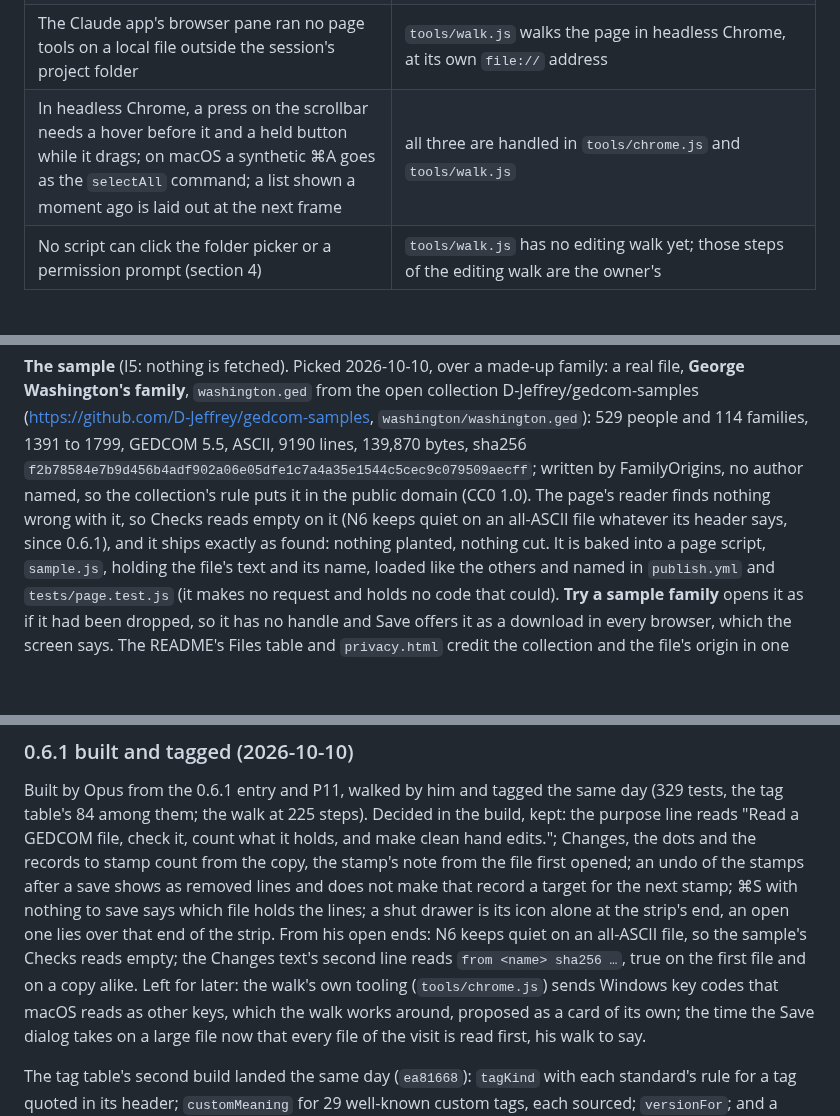
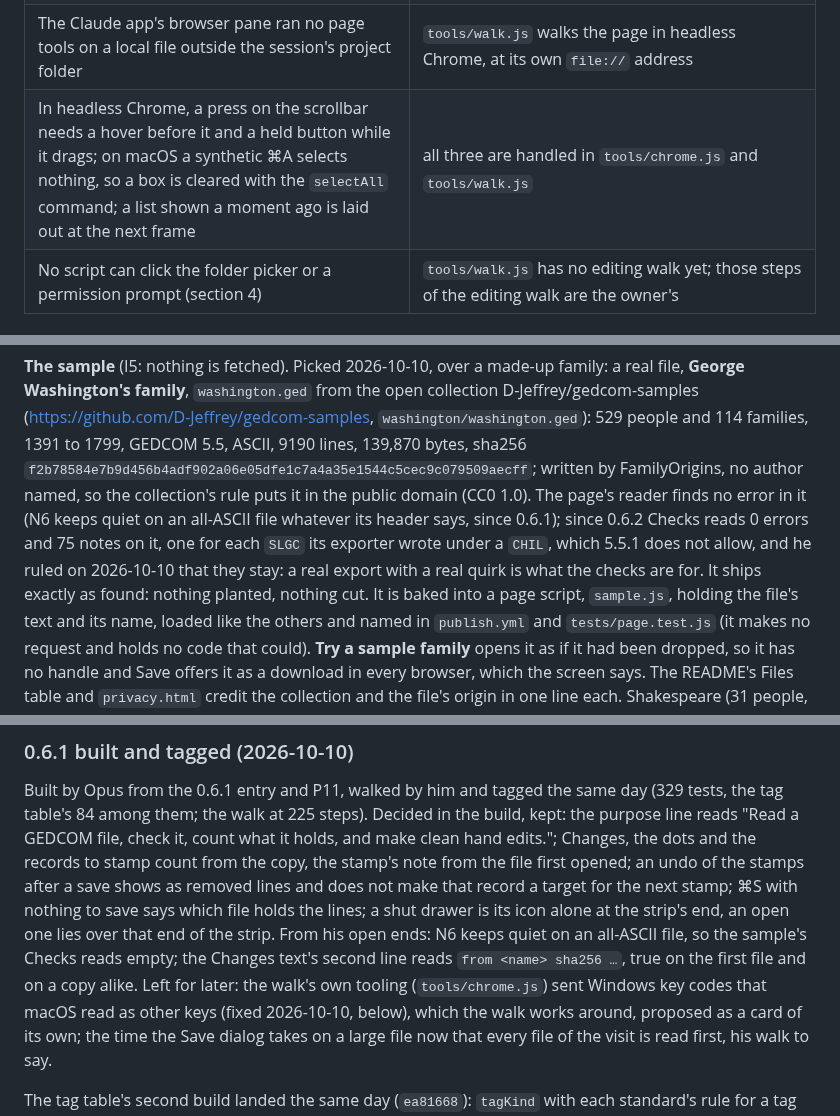
Before and after one commit to bunahu/gedcom-viewer, a Markdown page: BUILD-BRIEF.md, 3 parts joined by grey strips. Drawn GitHub-style; blank space fills up the shorter version.

```diff
--- a/BUILD-BRIEF.md
+++ b/BUILD-BRIEF.md
@@ -863,7 +864,7 @@ Phases 1 and 2 are built and pass every gate: `b6d1cb1` (phase 1), `bb21c71` (ph
 | Node 24 reads `node --test tests/` as one file named `tests` | the tests run as `node --test tests/*.test.js` (section 14) |
 | The Write and Edit tools turn a four-digit Unicode escape (a backslash, `u`, four hex digits) into the raw character. A raw U+2028 or U+2029 ends a JavaScript regular expression, and the file will not parse | write such escapes as `\u{…}` (a regular expression then needs the `u` flag), or build the character with `String.fromCharCode`; after writing, scan for raw U+2028, U+2029, U+0085 and U+FFFD, and run `node --check` |
 | The Claude app's browser pane ran no page tools on a local file outside the session's project folder | `tools/walk.js` walks the page in headless Chrome, at its own `file://` address |
-| In headless Chrome, a press on the scrollbar needs a hover before it and a held button while it drags; on macOS a synthetic ⌘A goes as the `selectAll` command; a list shown a moment ago is laid out at the next frame | all three are handled in `tools/chrome.js` and `tools/walk.js` |
+| In headless Chrome, a press on the scrollbar needs a hover before it and a held button while it drags; on macOS a synthetic ⌘A selects nothing, so a box is cleared with the `selectAll` command; a list shown a moment ago is laid out at the next frame | all three are handled in `tools/chrome.js` and `tools/walk.js` |
 | No script can click the folder picker or a permission prompt (section 4) | `tools/walk.js` has no editing walk yet; those steps of the editing walk are the owner's |
 
 ### Session 2's prompt
@@ -1631,7 +1632,7 @@ file.
 (https://github.com/D-Jeffrey/gedcom-samples, `washington/washington.ged`): 529 people and 114
 families, 1391 to 1799, GEDCOM 5.5, ASCII, 9190 lines, 139,870 bytes, sha256 `f2b78584e7b9d456b4adf902a06e05dfe1c7a4a35e1544c5cec9c079509aecff`; written by
 FamilyOrigins, no author named, so the collection's rule puts it in the public domain (CC0 1.0). The
-page's reader finds nothing wrong with it, so Checks reads empty on it (N6 keeps quiet on an all-ASCII file whatever its header says, since 0.6.1), and it ships exactly as found:
+page's reader finds no error in it (N6 keeps quiet on an all-ASCII file whatever its header says, since 0.6.1); since 0.6.2 Checks reads 0 errors and 75 notes on it, one for each `SLGC` its exporter wrote under a `CHIL`, which 5.5.1 does not allow, and he ruled on 2026-10-10 that they stay: a real export with a real quirk is what the checks are for. It ships exactly as found:
 nothing planted, nothing cut. It is baked into a page script, `sample.js`, holding the file's text
 and its name, loaded like the others and named in `publish.yml` and `tests/page.test.js` (it makes
 no request and holds no code that could). **Try a sample family** opens it as if it had been
@@ -1758,7 +1759,7 @@ the next stamp; ⌘S with nothing to save says which file holds the lines; a shu
 alone at the strip's end, an open one lies over that end of the strip. From his open ends: N6 keeps
 quiet on an all-ASCII file, so the sample's Checks reads empty; the Changes text's second line reads
 `from <name> sha256 …`, true on the first file and on a copy alike. Left for later: the walk's own
-tooling (`tools/chrome.js`) sends Windows key codes that macOS reads as other keys, which the walk
+tooling (`tools/chrome.js`) sent Windows key codes that macOS read as other keys (fixed 2026-10-10, below), which the walk
 works around, proposed as a card of its own; the time the Save dialog takes on a large file now
 that every file of the visit is read first, his walk to say.
 
```
Also changed, not shown: other parts of BUILD-BRIEF.md (+33 -2 lines).
